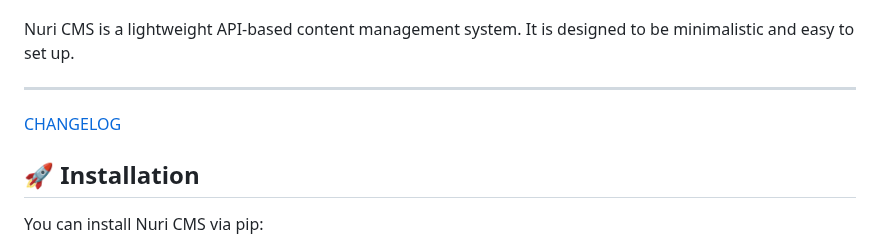
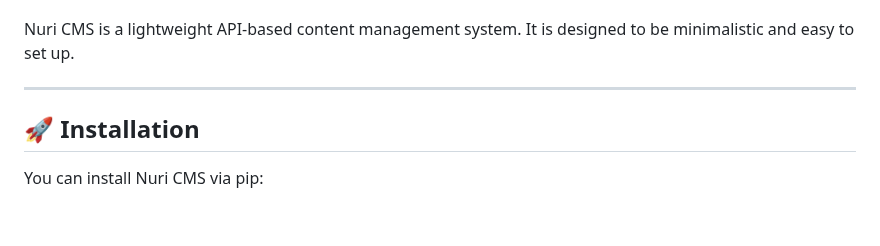
Before and after one commit to janmarkuslanger/nuri, a Markdown page: README.md, the part around the change. GitHub-like rendering; blank space fills up the shorter version.

Commit message:
chore: remove changelog link

```diff
--- a/README.md
+++ b/README.md
@@ -7,8 +7,6 @@ It is designed to be minimalistic and easy to set up.
 
 
 ---
-
-[CHANGELOG](/CHANGELOG.md)
 
 
 ## 🚀 Installation
```
